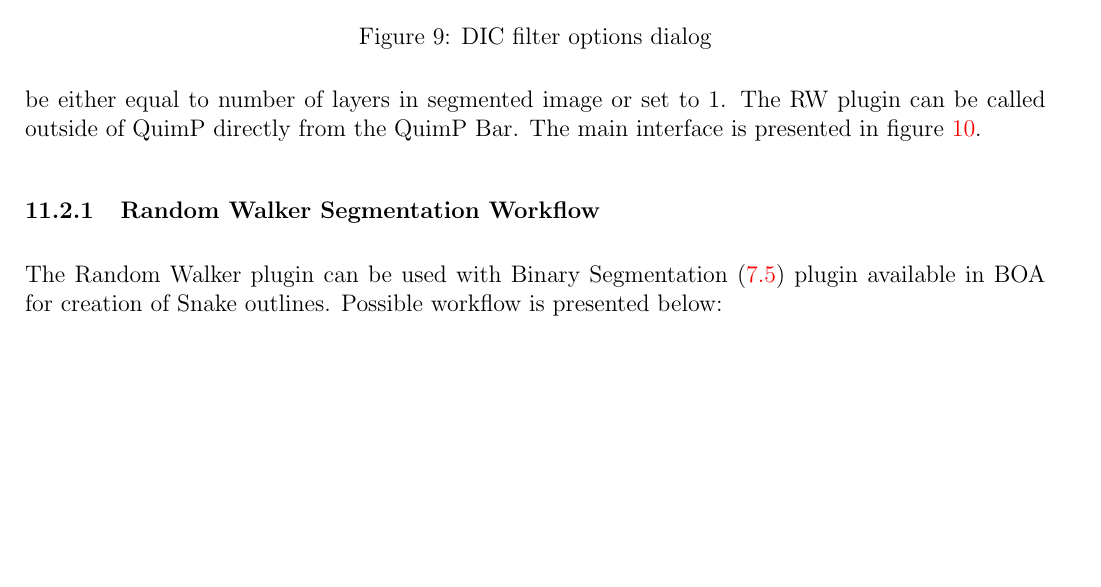
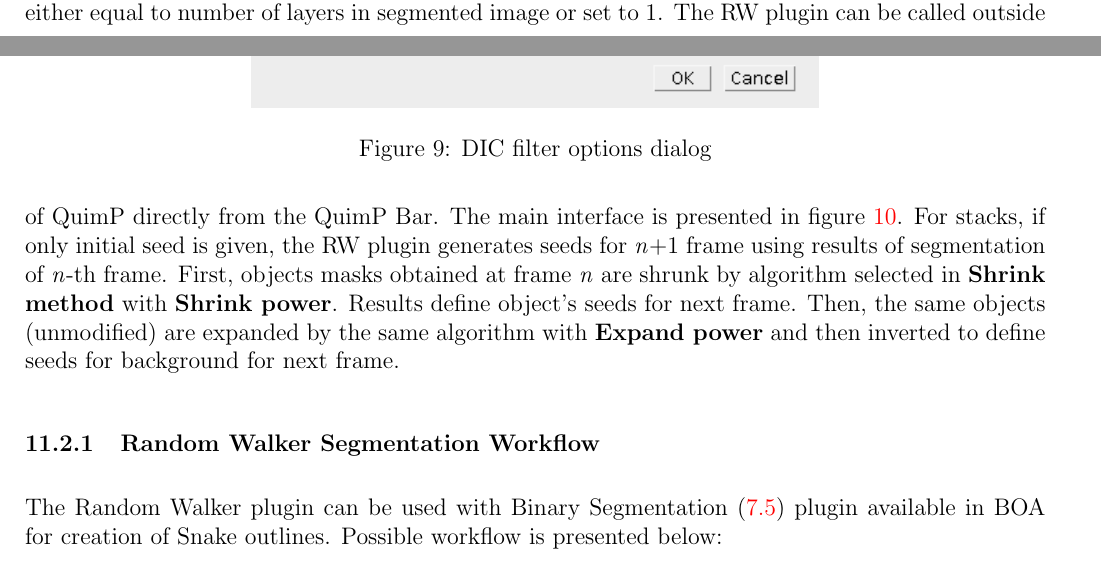
Before and after one commit to CellDynamics/QuimP-Doc, a LaTeX document (Docs/QuimP_Guide.tex): part of page 26 of 44 before the commit and two parts of pages 25 and 26 of 45 after it, the two joined at a grey line, cut so that both start at the same text, the shorter picture padded with empty space. Compiled offline with pdfLaTeX.

Commit message:
New window for RW#

```diff
--- a/Docs/QuimP_Guide.tex
+++ b/Docs/QuimP_Guide.tex
@@ -549,6 +549,7 @@ Reconstructed image can be affected by linear pattern that can be filtered by ru
 
 The Random Walks Segmentation algorithm is described in the paper \cite{Grady2006}. It belongs to the class of supervised segmentation algorithms what means that the user interaction is needed. In RW method a user has to specify a small set of pixels belonging to the desired object and
 (possibly) a set of pixels belonging to the background. Those pixels are called \textit{seed pixels} and in this plugin they form the seed image. The seed image must be the size of segmented image whereas, the number of layers can be either equal to number of layers in segmented image or set to 1. The RW plugin can be called outside of QuimP directly from the QuimP Bar. The main interface is presented in figure \ref{fig:rwdialog}.
+For stacks, if only initial seed is given, the RW plugin generates seeds for \textit{n}+1 frame using results of segmentation of \textit{n}-th frame. First, objects masks obtained at frame \textit{n} are shrunk by algorithm selected in \textbf{Shrink method} with \textbf{Shrink power}. Results define object's seeds for next frame. Then, the same objects (unmodified) are expanded by the same algorithm with \textbf{Expand power} and then inverted to define seeds for background for next frame.
 
 \subsubsection{Random Walker Segmentation Workflow}
 
```
Also changed, not shown: Docs/screenRandomWalk.png, Docs/QuimP_Guide.tex (2 more changed lines).
